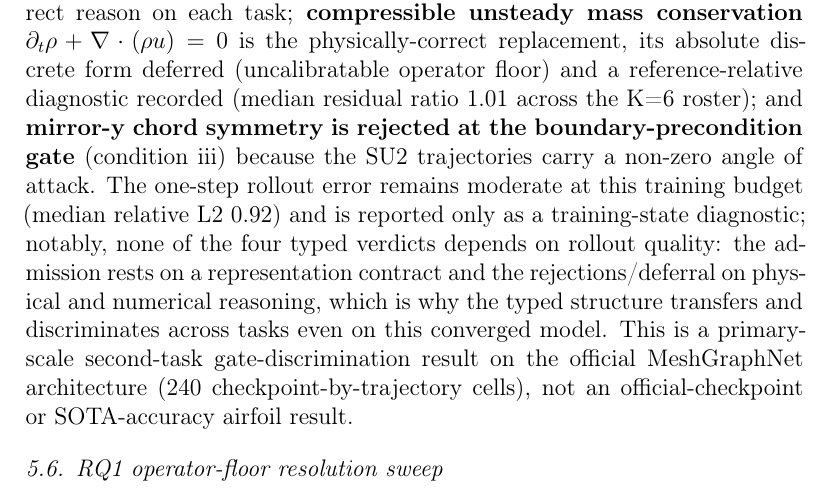
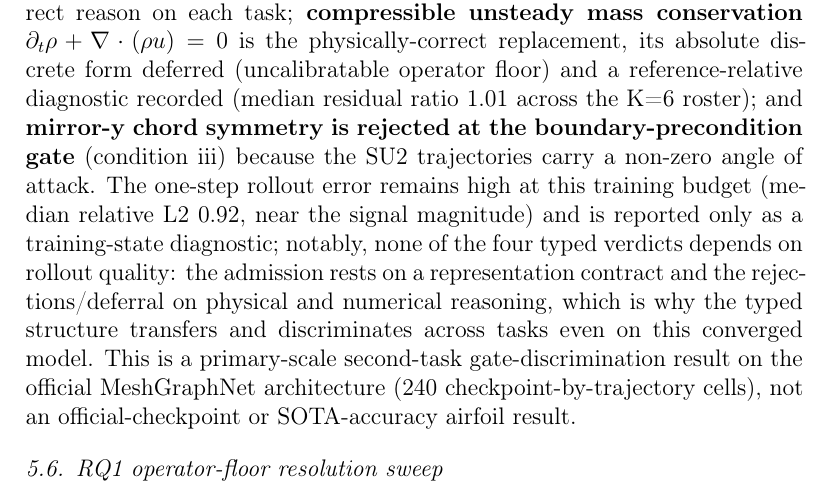
Before and after one commit to meng004/Domain-Validity-Gated-MR-for-SciML, a LaTeX paper (paper/ist-submission/main.tex): part of page 23 of 48, cut so that both start at the same text. Compiled offline with pdfLaTeX.

Commit message:
fix(honesty): airfoil rollout 0.92 is 'high' not 'moderate'
Assessing EXT-1 against its plan surfaced an understatement inherited from the
EXT-1 cloud commit: the converged-airfoil one-step rollout (median relative L2
0.92, ~30x the accurate cylinder/PointMLP ~0.03 and near the signal magnitude)
was described as 'remains moderate'. Corrected to 'remains high ... near the
signal magnitude' in main.tex and manuscript.md. Training converged (loss 0.14)
but did not buy accuracy; the typed-verdict transfer is training-independent and
does not rest on this number.

Tests: 429 + 320 subtests. Build: zero undefined/Missing/Overfull.

Co-Authored-By: Claude Opus 4.8 <noreply@anthropic.com>

```diff
--- a/paper/ist-submission/main.tex
+++ b/paper/ist-submission/main.tex
@@ -414,7 +414,7 @@ The single-checkpoint evidence is replayed on a K=6 MeshGraphNets roster and thr
 \subsection{RQ1/RQ3 second-task gate discrimination: compressible airfoil flow}
 \label{subsec:second-task}
 
-The strongest test of a domain-validity gate is whether it produces the correct \emph{different} verdict when the physics changes. We apply the identical four-condition predicate to a genuinely second CFD task on a second official dataset: the DeepMind \textbf{airfoil} benchmark (SU2-simulated compressible transonic flow, 5{,}233-node meshes with density, pressure, and velocity), distinct from incompressible cylinder flow in both physics and data. The same official PhysicsNeMo \texttt{MeshGraphNet} (2.33M-parameter official configuration: hidden width 128, 15 processor steps) is trained for 40 epochs on 100 official airfoil train trajectories (GPU-trained to a converged final loss near 0.14) across a K=6 checkpoint roster and evaluated per-trajectory on 40 official test trajectories, yielding 240 (checkpoint, trajectory) pairs. The predicate produces a \emph{different typed inadmissibility structure}, and the difference is the result: \textbf{node-permutation equivariance is admitted and exact} (240/240, relative L2 0.0, training-independent representation contract); \textbf{incompressible divergence-free continuity is rejected at the physical-basis gate} (condition i) because the density varies by a median factor of 2.13x across the field, so $\nabla\cdot u=0$ is physically false here, the same relation that on cylinder flow passes conditions (i)--(iii) and is only \emph{deferred} at condition (iv), so the gate assigns a categorically different verdict \emph{type} for the physically correct reason on each task; \textbf{compressible unsteady mass conservation} $\partial_t\rho+\nabla\cdot(\rho u)=0$ is the physically-correct replacement, its absolute discrete form deferred (uncalibratable operator floor) and a reference-relative diagnostic recorded (median residual ratio 1.01 across the K=6 roster); and \textbf{mirror-y chord symmetry is rejected at the boundary-precondition gate} (condition iii) because the SU2 trajectories carry a non-zero angle of attack. The one-step rollout error remains moderate at this training budget (median relative L2 0.92) and is reported only as a training-state diagnostic; notably, none of the four typed verdicts depends on rollout quality: the admission rests on a representation contract and the rejections/deferral on physical and numerical reasoning, which is why the typed structure transfers and discriminates across tasks even on this converged model. This is a primary-scale second-task gate-discrimination result on the official MeshGraphNet architecture (240 checkpoint-by-trajectory cells), not an official-checkpoint or SOTA-accuracy airfoil result.
+The strongest test of a domain-validity gate is whether it produces the correct \emph{different} verdict when the physics changes. We apply the identical four-condition predicate to a genuinely second CFD task on a second official dataset: the DeepMind \textbf{airfoil} benchmark (SU2-simulated compressible transonic flow, 5{,}233-node meshes with density, pressure, and velocity), distinct from incompressible cylinder flow in both physics and data. The same official PhysicsNeMo \texttt{MeshGraphNet} (2.33M-parameter official configuration: hidden width 128, 15 processor steps) is trained for 40 epochs on 100 official airfoil train trajectories (GPU-trained to a converged final loss near 0.14) across a K=6 checkpoint roster and evaluated per-trajectory on 40 official test trajectories, yielding 240 (checkpoint, trajectory) pairs. The predicate produces a \emph{different typed inadmissibility structure}, and the difference is the result: \textbf{node-permutation equivariance is admitted and exact} (240/240, relative L2 0.0, training-independent representation contract); \textbf{incompressible divergence-free continuity is rejected at the physical-basis gate} (condition i) because the density varies by a median factor of 2.13x across the field, so $\nabla\cdot u=0$ is physically false here, the same relation that on cylinder flow passes conditions (i)--(iii) and is only \emph{deferred} at condition (iv), so the gate assigns a categorically different verdict \emph{type} for the physically correct reason on each task; \textbf{compressible unsteady mass conservation} $\partial_t\rho+\nabla\cdot(\rho u)=0$ is the physically-correct replacement, its absolute discrete form deferred (uncalibratable operator floor) and a reference-relative diagnostic recorded (median residual ratio 1.01 across the K=6 roster); and \textbf{mirror-y chord symmetry is rejected at the boundary-precondition gate} (condition iii) because the SU2 trajectories carry a non-zero angle of attack. The one-step rollout error remains high at this training budget (median relative L2 0.92, near the signal magnitude) and is reported only as a training-state diagnostic; notably, none of the four typed verdicts depends on rollout quality: the admission rests on a representation contract and the rejections/deferral on physical and numerical reasoning, which is why the typed structure transfers and discriminates across tasks even on this converged model. This is a primary-scale second-task gate-discrimination result on the official MeshGraphNet architecture (240 checkpoint-by-trajectory cells), not an official-checkpoint or SOTA-accuracy airfoil result.
 
 \subsection{RQ1 operator-floor resolution sweep}
 \label{subsec:operator-floor-sweep}
```
Also changed, not shown: paper/manuscript.md (+1 -1 lines), paper/ist-submission/main.pdf.
